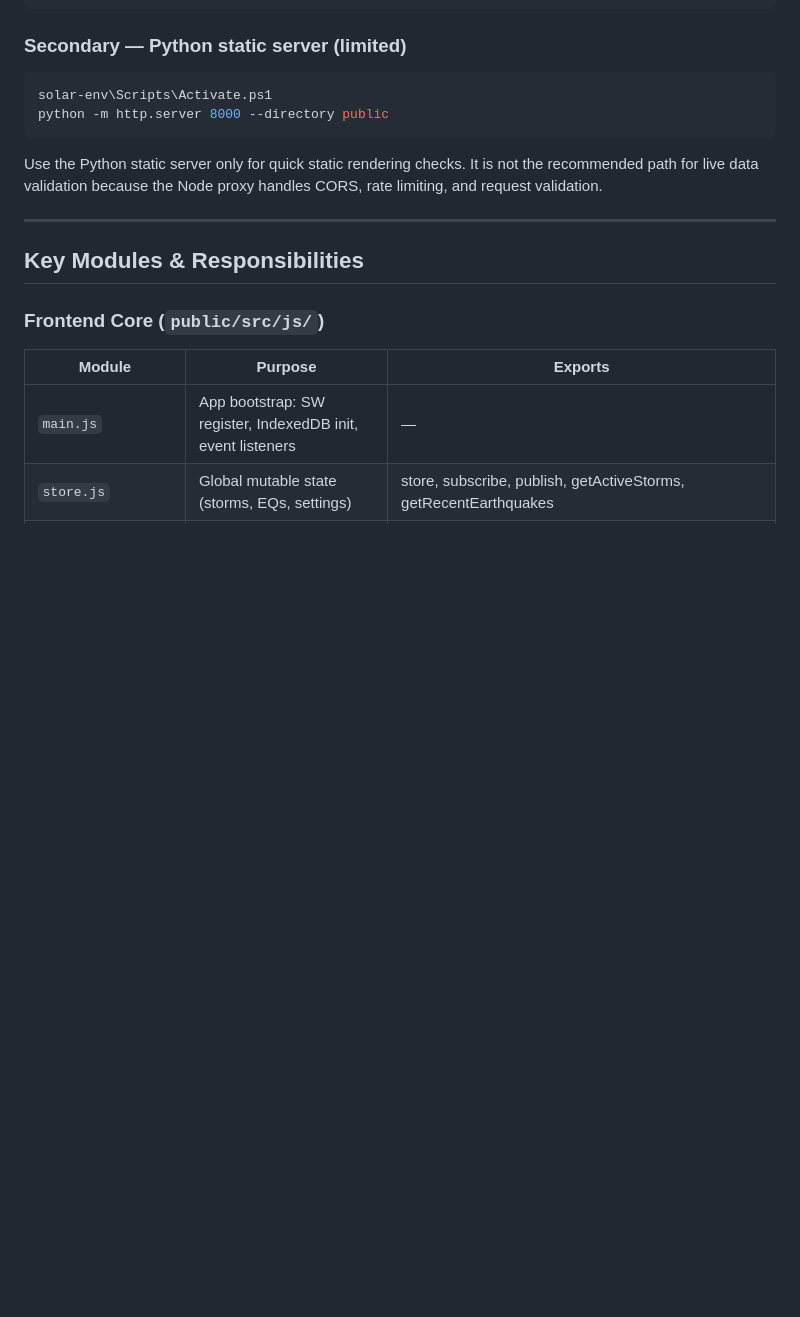
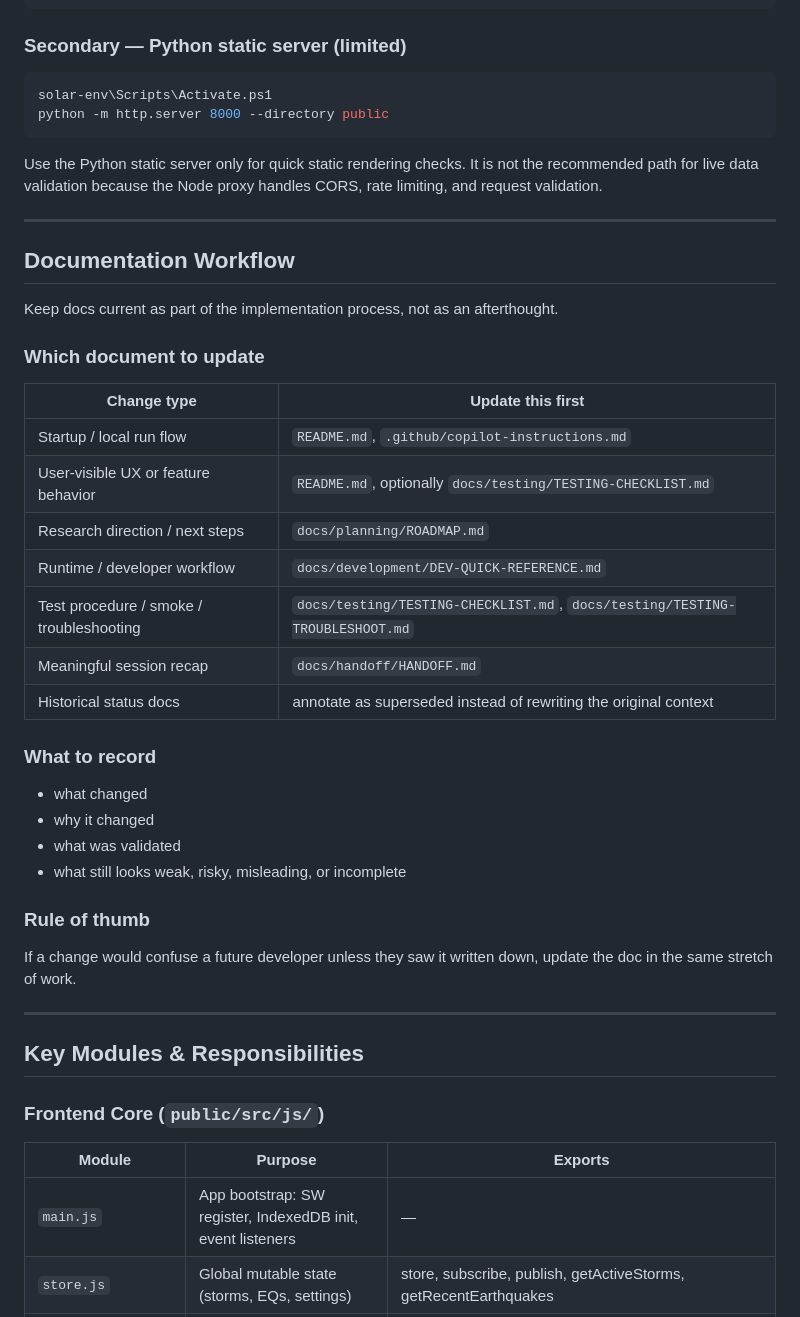
Before and after one commit to xepoctpat/tectonic-solar, a Markdown page: docs/development/DEV-QUICK-REFERENCE.md, the part around the change. Drawn GitHub-style; blank space fills up the shorter version.

````diff
--- a/docs/development/DEV-QUICK-REFERENCE.md
+++ b/docs/development/DEV-QUICK-REFERENCE.md
@@ -37,6 +37,35 @@ python -m http.server 8000 --directory public
 ```
 
 Use the Python static server only for quick static rendering checks. It is not the recommended path for live data validation because the Node proxy handles CORS, rate limiting, and request validation.
+
+---
+
+## Documentation Workflow
+
+Keep docs current as part of the implementation process, not as an afterthought.
+
+### Which document to update
+
+| Change type | Update this first |
+|---|---|
+| Startup / local run flow | `README.md`, `.github/copilot-instructions.md` |
+| User-visible UX or feature behavior | `README.md`, optionally `docs/testing/TESTING-CHECKLIST.md` |
+| Research direction / next steps | `docs/planning/ROADMAP.md` |
+| Runtime / developer workflow | `docs/development/DEV-QUICK-REFERENCE.md` |
+| Test procedure / smoke / troubleshooting | `docs/testing/TESTING-CHECKLIST.md`, `docs/testing/TESTING-TROUBLESHOOT.md` |
+| Meaningful session recap | `docs/handoff/HANDOFF.md` |
+| Historical status docs | annotate as superseded instead of rewriting the original context |
+
+### What to record
+
+- what changed
+- why it changed
+- what was validated
+- what still looks weak, risky, misleading, or incomplete
+
+### Rule of thumb
+
+If a change would confuse a future developer unless they saw it written down, update the doc in the same stretch of work.
 
 ---
 
````
Also changed, not shown: .github/copilot-instructions.md (+17 -0 lines).
